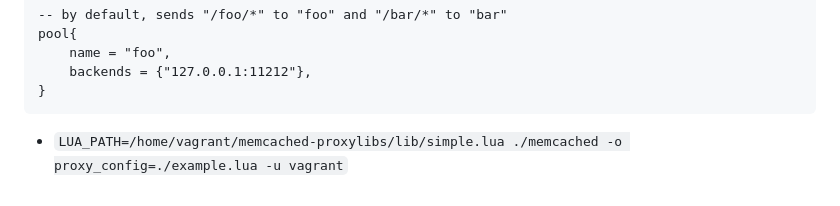
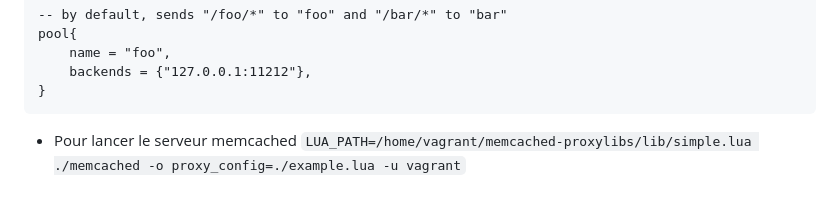
Before and after one commit to Adrien-Courtois/haute-disponibilite-lb, a Markdown page: README.md, the part around the change. Drawn GitHub-style.

Commit message:
Add instructions memcached readme

````diff
--- a/README.md
+++ b/README.md
@@ -75,4 +75,4 @@ pool{
     backends = {"127.0.0.1:11212"},
 }
 ```
-- `LUA_PATH=/home/vagrant/memcached-proxylibs/lib/simple.lua ./memcached -o proxy_config=./example.lua -u vagrant`
+- Pour lancer le serveur memcached `LUA_PATH=/home/vagrant/memcached-proxylibs/lib/simple.lua ./memcached -o proxy_config=./example.lua -u vagrant`
````
